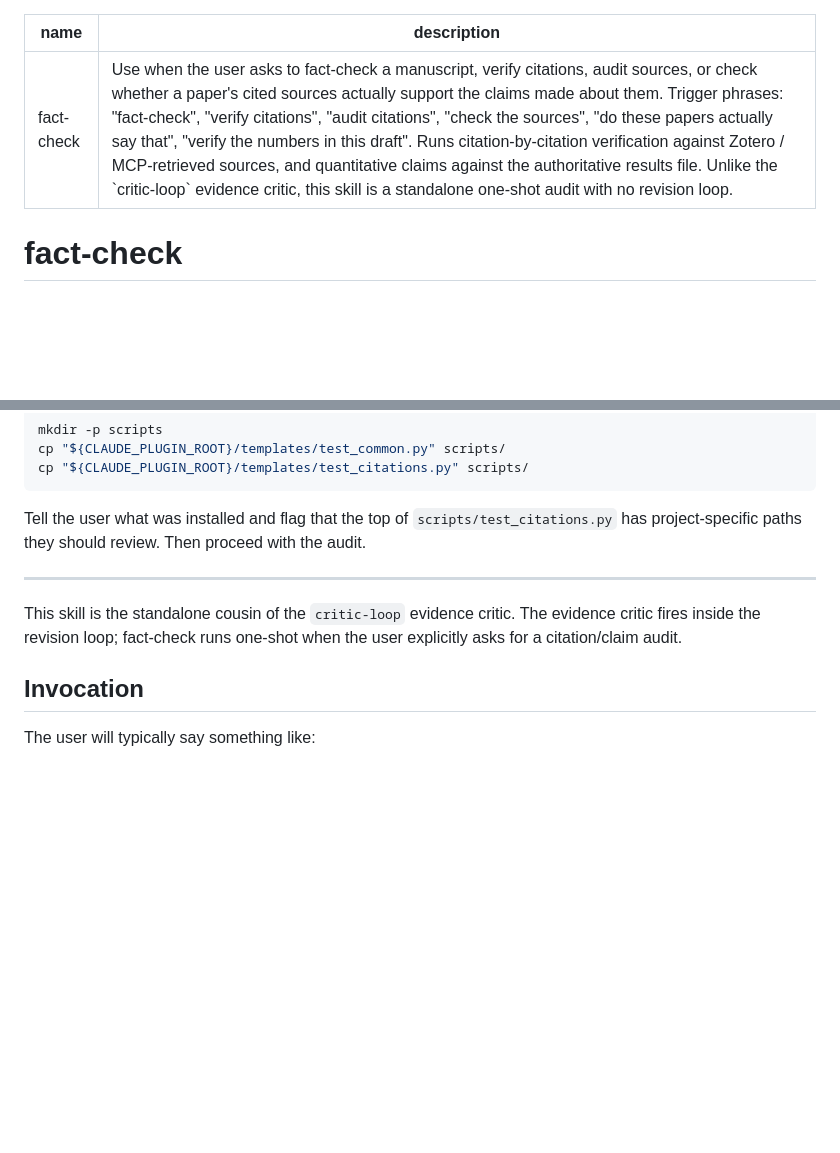
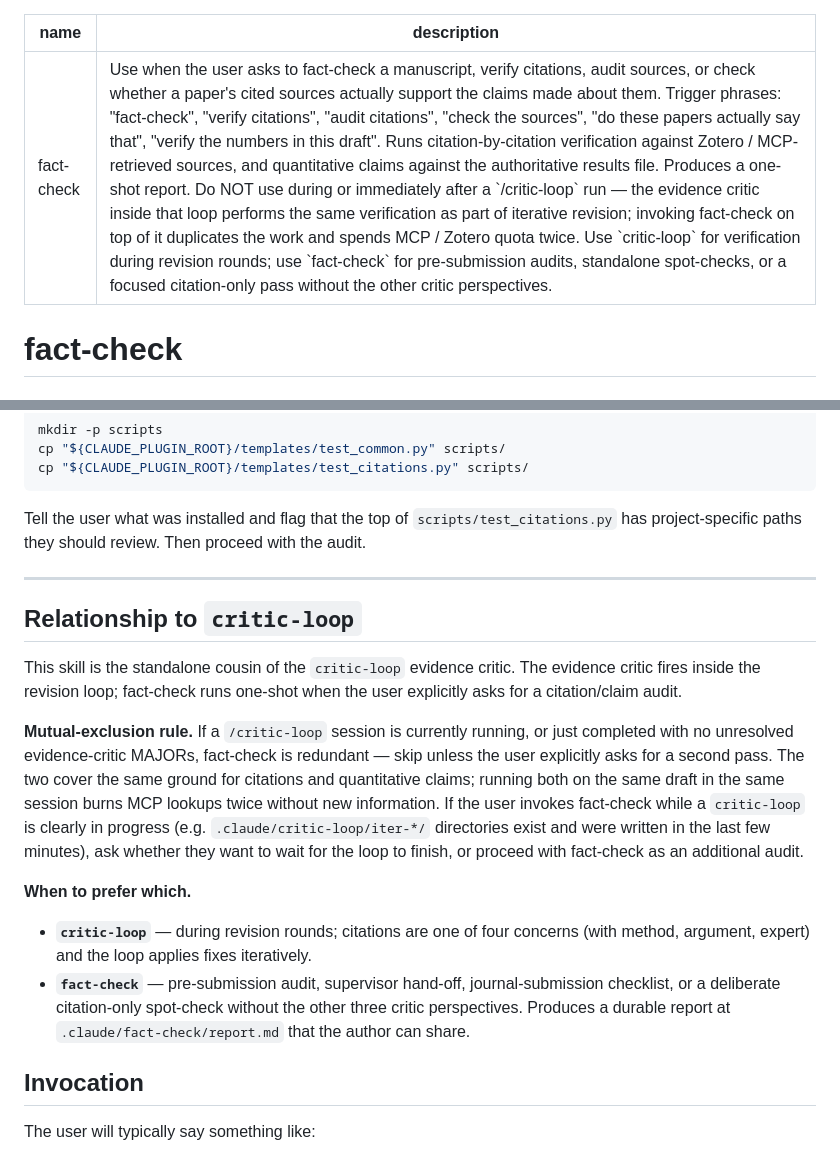
Before and after one commit to mronkko/claude-academic-research, a Markdown page: skills/fact-check/SKILL.md, 2 parts joined by grey strips. Rendered like a GitHub page; blank space fills up the shorter version.

Commit message:
skills: fact-check ↔ critic-loop mutual-exclusion rule (S1)
Users running /critic-loop followed by /fact-check on the same draft
got duplicate citation verification — the evidence critic inside the
loop already does that work. fact-check's frontmatter description
now carries an explicit "Do NOT use during or immediately after a
/critic-loop run" delegation clause matching the house "Use Y
instead" shape; both skills gain a matched "Relationship to X"
section with the mutual-exclusion rule, a concrete heuristic for
detecting an in-progress loop (via .claude/critic-loop/iter-*/
directories), and a when-to-prefer-which guide. Pure prose change;
391 tests pass.

Co-Authored-By: Claude Opus 4.7 (1M context) <noreply@anthropic.com>

```diff
--- a/skills/fact-check/SKILL.md
+++ b/skills/fact-check/SKILL.md
@@ -1,6 +1,6 @@
 ---
 name: fact-check
-description: Use when the user asks to fact-check a manuscript, verify citations, audit sources, or check whether a paper's cited sources actually support the claims made about them. Trigger phrases: "fact-check", "verify citations", "audit citations", "check the sources", "do these papers actually say that", "verify the numbers in this draft". Runs citation-by-citation verification against Zotero / MCP-retrieved sources, and quantitative claims against the authoritative results file. Unlike the `critic-loop` evidence critic, this skill is a standalone one-shot audit with no revision loop.
+description: Use when the user asks to fact-check a manuscript, verify citations, audit sources, or check whether a paper's cited sources actually support the claims made about them. Trigger phrases: "fact-check", "verify citations", "audit citations", "check the sources", "do these papers actually say that", "verify the numbers in this draft". Runs citation-by-citation verification against Zotero / MCP-retrieved sources, and quantitative claims against the authoritative results file. Produces a one-shot report. Do NOT use during or immediately after a `/critic-loop` run — the evidence critic inside that loop performs the same verification as part of iterative revision; invoking fact-check on top of it duplicates the work and spends MCP / Zotero quota twice. Use `critic-loop` for verification during revision rounds; use `fact-check` for pre-submission audits, standalone spot-checks, or a focused citation-only pass without the other critic perspectives.
 ---
 
 # fact-check
@@ -50,9 +50,33 @@ review. Then proceed with the audit.
 
 ---
 
+## Relationship to `critic-loop`
+
 This skill is the standalone cousin of the `critic-loop` evidence
 critic. The evidence critic fires inside the revision loop; fact-check
 runs one-shot when the user explicitly asks for a citation/claim audit.
+
+**Mutual-exclusion rule.** If a `/critic-loop` session is currently
+running, or just completed with no unresolved evidence-critic MAJORs,
+fact-check is redundant — skip unless the user explicitly asks for a
+second pass. The two cover the same ground for citations and
+quantitative claims; running both on the same draft in the same
+session burns MCP lookups twice without new information. If the user
+invokes fact-check while a `critic-loop` is clearly in progress (e.g.
+`.claude/critic-loop/iter-*/` directories exist and were written in
+the last few minutes), ask whether they want to wait for the loop to
+finish, or proceed with fact-check as an additional audit.
+
+**When to prefer which.**
+
+- **`critic-loop`** — during revision rounds; citations are one of
+  four concerns (with method, argument, expert) and the loop applies
+  fixes iteratively.
+- **`fact-check`** — pre-submission audit, supervisor hand-off,
+  journal-submission checklist, or a deliberate citation-only
+  spot-check without the other three critic perspectives. Produces a
+  durable report at `.claude/fact-check/report.md` that the author can
+  share.
 
 ## Invocation
 
```
Also changed, not shown: skills/critic-loop/SKILL.md (+13 -0 lines).
